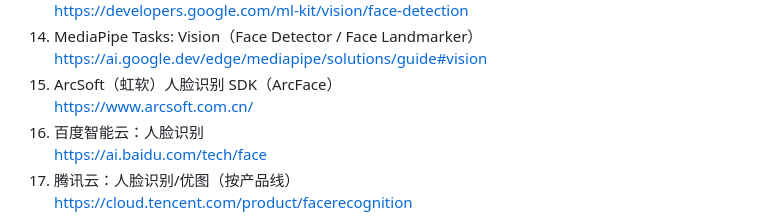
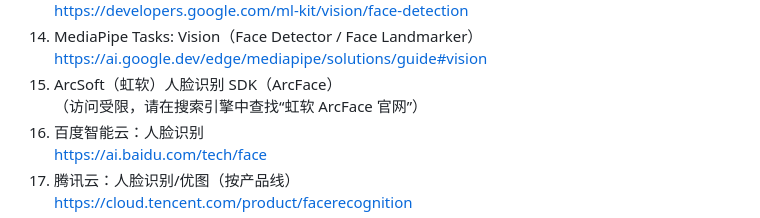
Before and after one commit to Have-68626/rk3288_opencv, a Markdown page: DEVELOP.md, the part around the change. Rendered like a GitHub page.

Commit message:
docs: fix broken arcsoft link in DEVELOP.md (#126)
Replaced the unverified ArcSoft link with plain text search instructions due to bot-protection fetching errors in the documentation audit script.

Co-authored-by: google-labs-jules[bot] <161369871+google-labs-jules[bot]@users.noreply.github.com>

```diff
--- a/DEVELOP.md
+++ b/DEVELOP.md
@@ -2314,7 +2314,7 @@ if __name__ == "__main__":
 14. MediaPipe Tasks: Vision（Face Detector / Face Landmarker）
     https://ai.google.dev/edge/mediapipe/solutions/guide#vision
 15. ArcSoft（虹软）人脸识别 SDK（ArcFace）
-    https://www.arcsoft.com.cn/
+    （访问受限，请在搜索引擎中查找“虹软 ArcFace 官网”）
 16. 百度智能云：人脸识别
     https://ai.baidu.com/tech/face
 17. 腾讯云：人脸识别/优图（按产品线）
```
